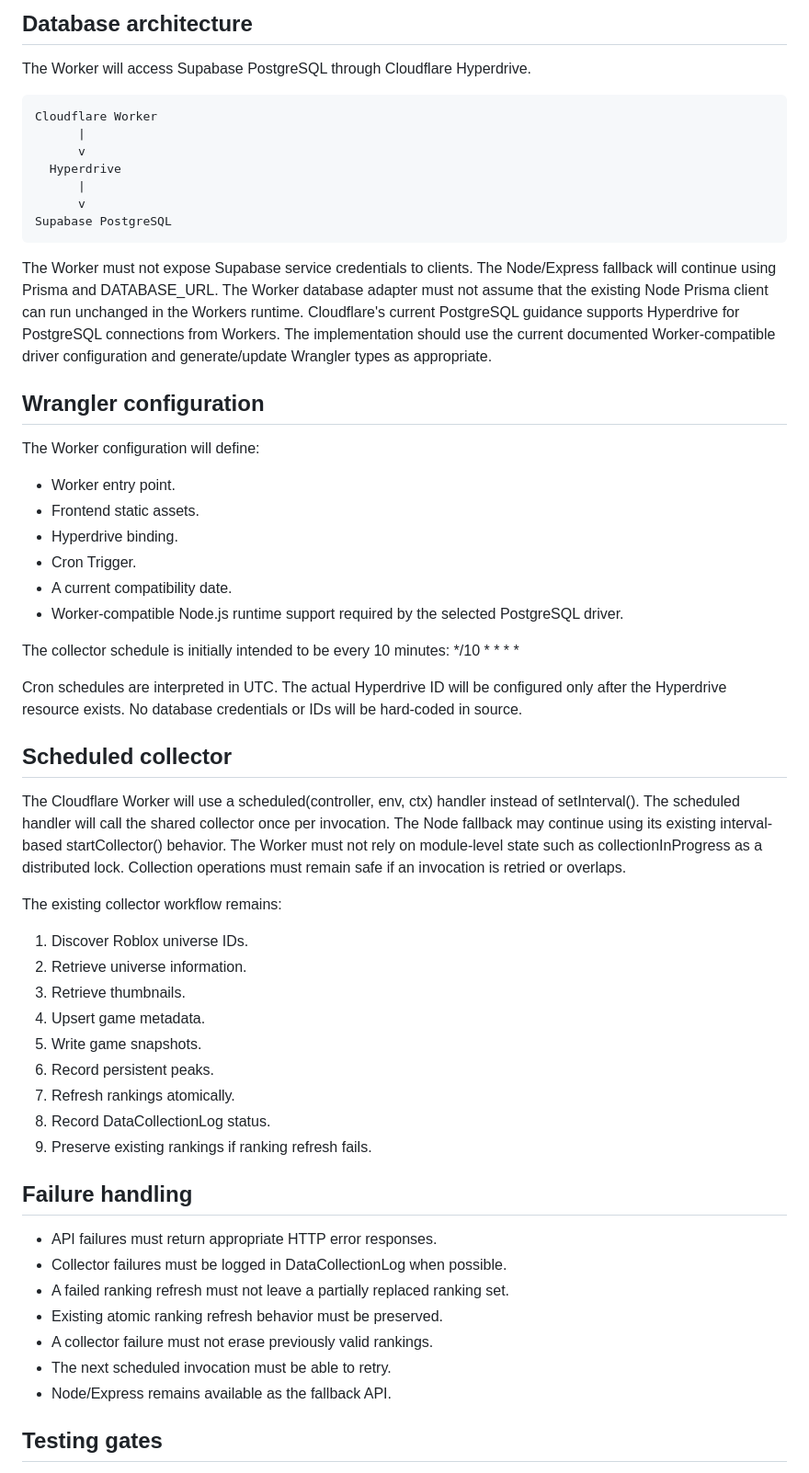
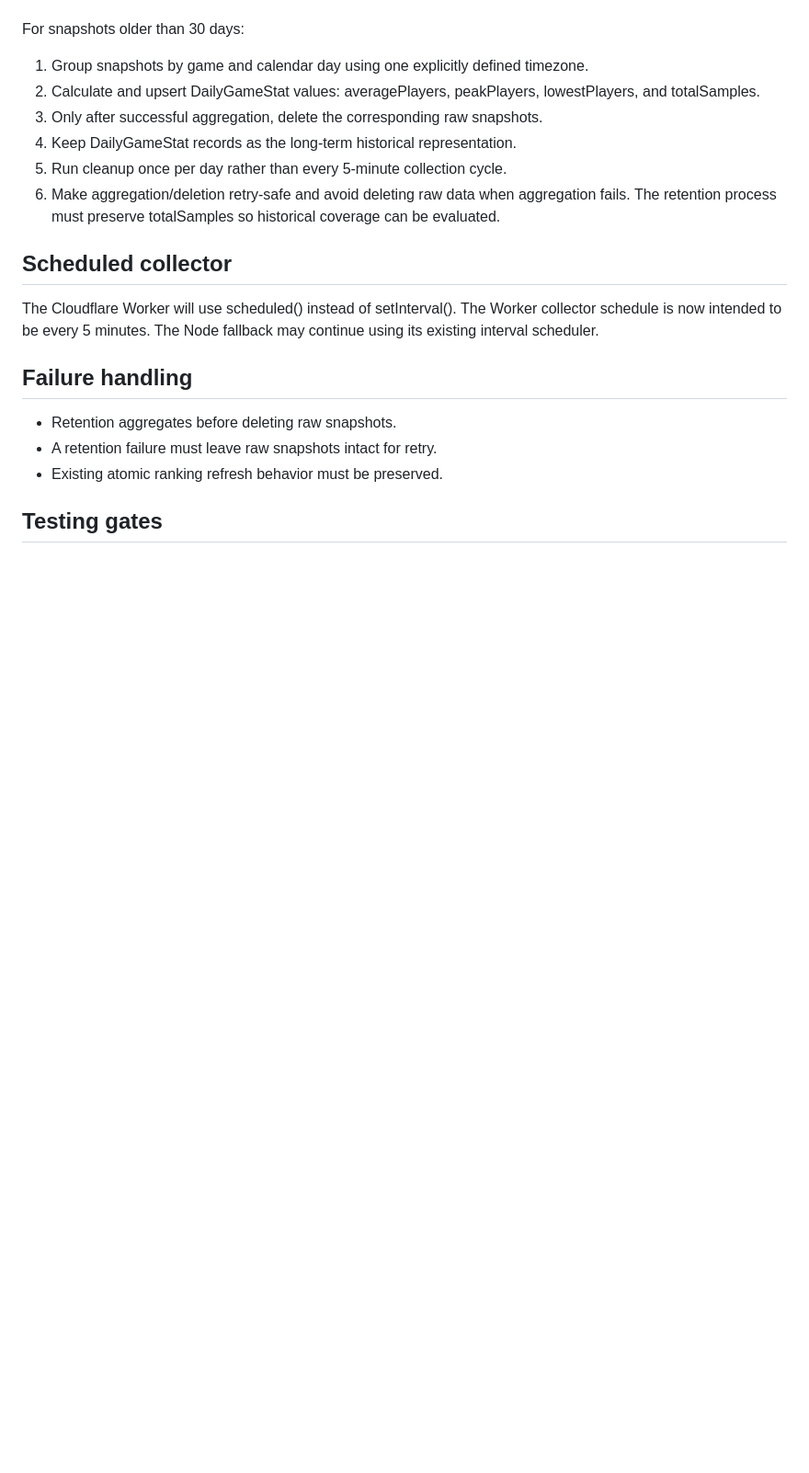
Before and after one commit to justryan-n2d/bobaks-ranking-api, a Markdown page: docs/specs/2026-09-24-cloudflare-worker-architecture-design.md, the part around one of its changes. Shown at 92% size. GitHub-like rendering; blank space fills up the shorter version.

Commit message:
docs: add snapshot retention architecture

```diff
--- a/docs/specs/2026-09-24-cloudflare-worker-architecture-design.md
+++ b/docs/specs/2026-09-24-cloudflare-worker-architecture-design.md
@@ -81,58 +30,18 @@ The response shapes should remain compatible with the existing frontend unless a
-## Database architecture
-The Worker will access Supabase PostgreSQL through Cloudflare Hyperdrive.
-
-    Cloudflare Worker
-          |
-          v
-      Hyperdrive
-          |
-          v
-    Supabase PostgreSQL
-
-The Worker must not expose Supabase service credentials to clients.
-The Node/Express fallback will continue using Prisma and DATABASE_URL.
-The Worker database adapter must not assume that the existing Node Prisma client can run unchanged in the Workers runtime.
-Cloudflare's current PostgreSQL guidance supports Hyperdrive for PostgreSQL connections from Workers. The implementation should use the current documented Worker-compatible driver configuration and generate/update Wrangler types as appropriate.
-
-## Wrangler configuration
-The Worker configuration will define:
-- Worker entry point.
-- Frontend static assets.
-- Hyperdrive binding.
-- Cron Trigger.
-- A current compatibility date.
-- Worker-compatible Node.js runtime support required by the selected PostgreSQL driver.
-
-The collector schedule is initially intended to be every 10 minutes:
-    */10 * * * *
-
-Cron schedules are interpreted in UTC.
-The actual Hyperdrive ID will be configured only after the Hyperdrive resource exists. No database credentials or IDs will be hard-coded in source.
+For snapshots older than 30 days:
+1. Group snapshots by game and calendar day using one explicitly defined timezone.
+2. Calculate and upsert DailyGameStat values: averagePlayers, peakPlayers, lowestPlayers, and totalSamples.
+3. Only after successful aggregation, delete the corresponding raw snapshots.
+4. Keep DailyGameStat records as the long-term historical representation.
+5. Run cleanup once per day rather than every 5-minute collection cycle.
+6. Make aggregation/deletion retry-safe and avoid deleting raw data when aggregation fails.
+The retention process must preserve totalSamples so historical coverage can be evaluated.
 
 ## Scheduled collector
-The Cloudflare Worker will use a scheduled(controller, env, ctx) handler instead of setInterval().
-The scheduled handler will call the shared collector once per invocation.
-The Node fallback may continue using its existing interval-based startCollector() behavior.
-The Worker must not rely on module-level state such as collectionInProgress as a distributed lock. Collection operations must remain safe if an invocation is retried or overlaps.
-
-The existing collector workflow remains:
-1. Discover Roblox universe IDs.
-2. Retrieve universe information.
-3. Retrieve thumbnails.
-4. Upsert game metadata.
-5. Write game snapshots.
-6. Record persistent peaks.
-7. Refresh rankings atomically.
-8. Record DataCollectionLog status.
-9. Preserve existing rankings if ranking refresh fails.
+The Cloudflare Worker will use scheduled() instead of setInterval(). The Worker collector schedule is now intended to be every 5 minutes. The Node fallback may continue using its existing interval scheduler.
 
 ## Failure handling
-- API failures must return appropriate HTTP error responses.
-- Collector failures must be logged in DataCollectionLog when possible.
-- A failed ranking refresh must not leave a partially replaced ranking set.
+- Retention aggregates before deleting raw snapshots.
+- A retention failure must leave raw snapshots intact for retry.
 - Existing atomic ranking refresh behavior must be preserved.
-- A collector failure must not erase previously valid rankings.
-- The next scheduled invocation must be able to retry.
-- Node/Express remains available as the fallback API.
 
 ## Testing gates
```
Also changed, not shown: other parts of docs/specs/2026-09-24-cloudflare-worker-architecture-design.md (+9 -102 lines).
